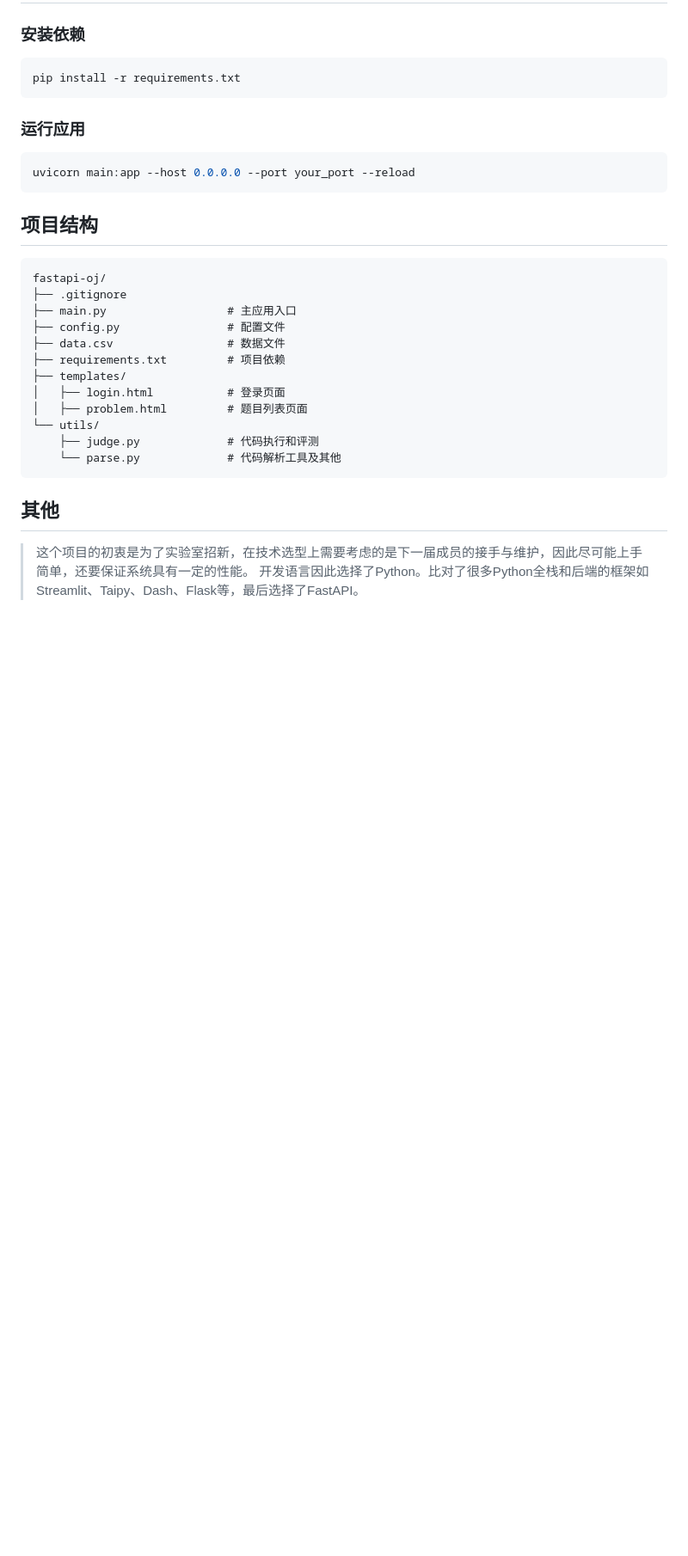
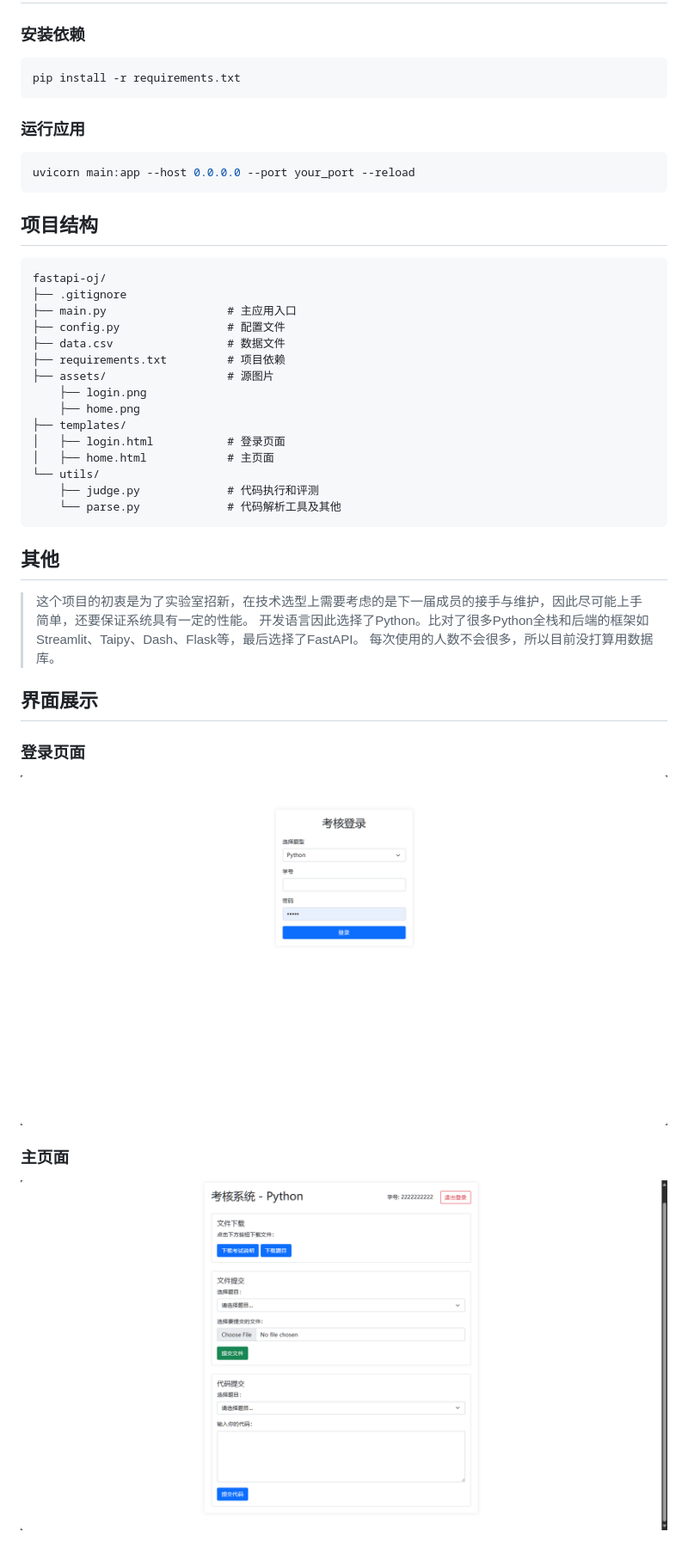
Before and after one commit to null0NULL123/fastapi-oj, a Markdown page: README_zh.md, the part around the change printed below. Shown: that part at 86% size. Rendered like a GitHub page; pictures changed too: assets/home.png (added), assets/login.png (added); blank space fills up the shorter version.

```diff
--- a/README_zh.md
+++ b/README_zh.md
@@ -34,9 +34,12 @@ fastapi-oj/
 ├── config.py                # 配置文件
 ├── data.csv                 # 数据文件
 ├── requirements.txt         # 项目依赖
+├── assets/                  # 源图片
+    ├── login.png
+    ├── home.png
 ├── templates/
 │   ├── login.html           # 登录页面
-│   ├── problem.html         # 题目列表页面
+│   ├── home.html            # 主页面
 └── utils/
     ├── judge.py             # 代码执行和评测
     └── parse.py             # 代码解析工具及其他
@@ -46,3 +49,14 @@ fastapi-oj/
 
 > 这个项目的初衷是为了实验室招新，在技术选型上需要考虑的是下一届成员的接手与维护，因此尽可能上手简单，还要保证系统具有一定的性能。
 > 开发语言因此选择了Python。比对了很多Python全栈和后端的框架如Streamlit、Taipy、Dash、Flask等，最后选择了FastAPI。
+> 每次使用的人数不会很多，所以目前没打算用数据库。
+
+## 界面展示
+
+### 登录页面
+
+![登录页面](assets/login.png "登录页面")
+
+### 主页面
+
+![主页面](assets/home.png "主页面")
```
Also changed, not shown: other parts of README_zh.md (+1 -1 lines), README.md (+16 -2 lines).
